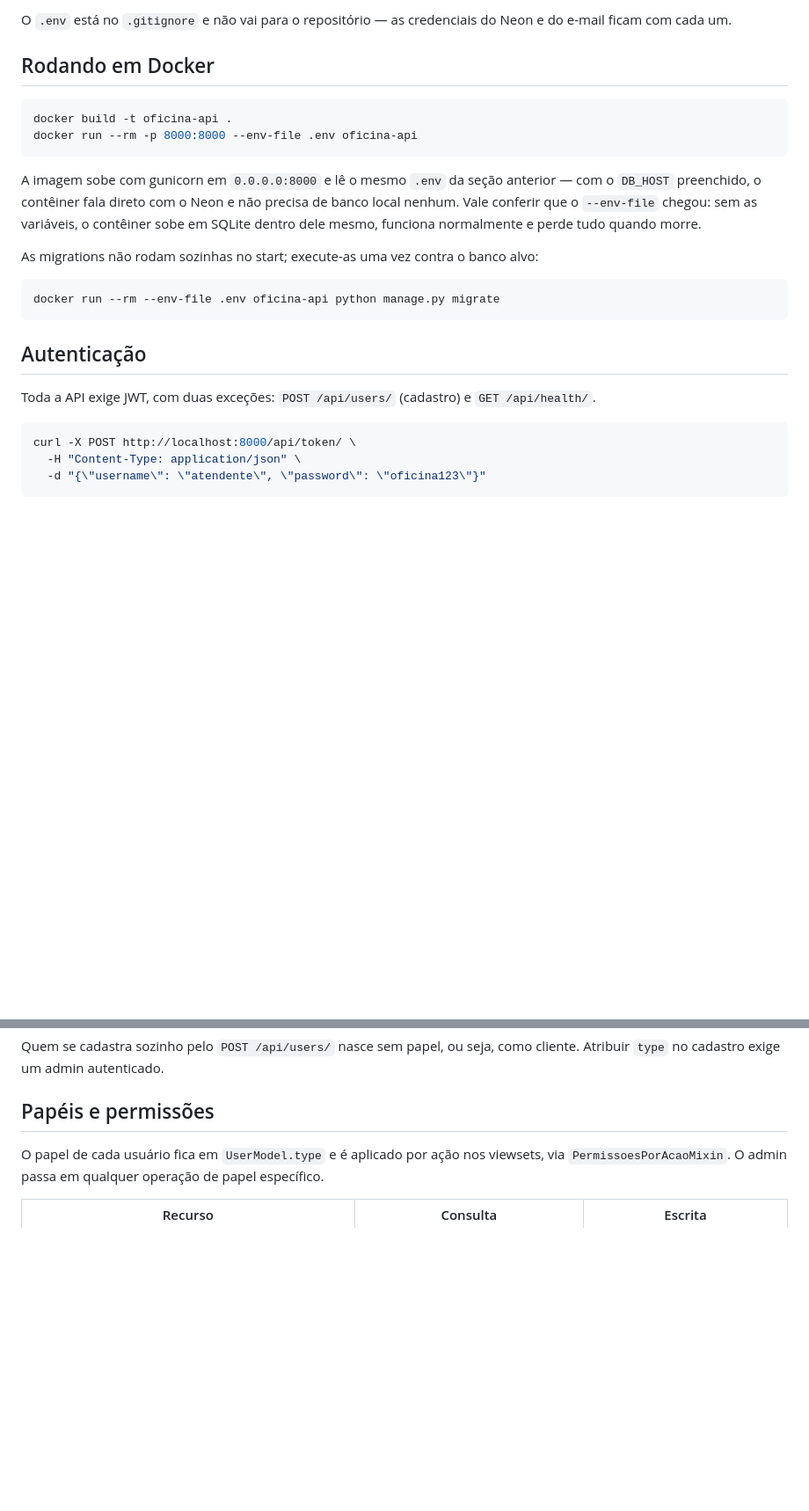
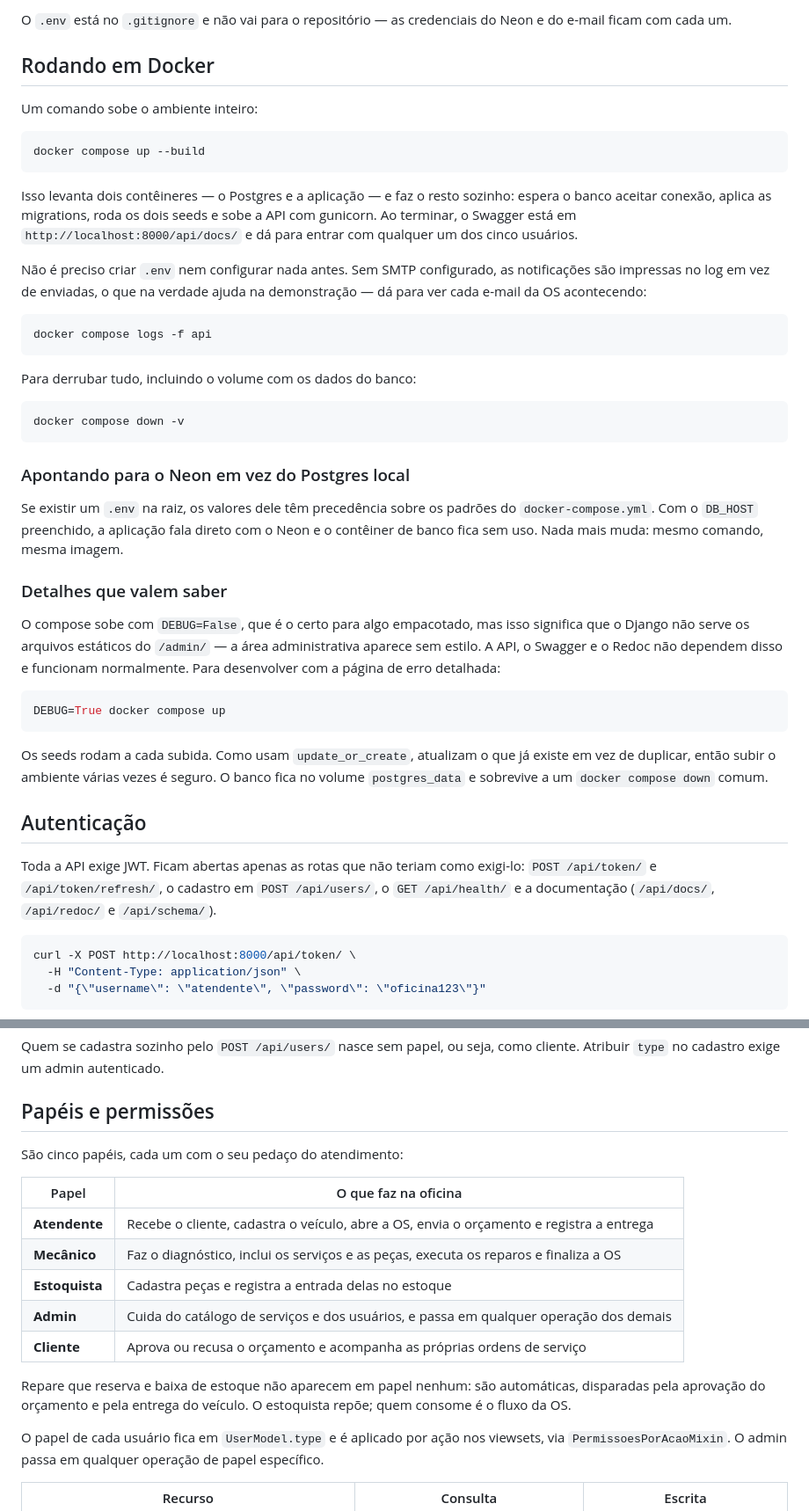
Before and after one commit to gordgabriel/POSTECH, a Markdown page: README.md, 2 parts joined by grey strips. Shown at 88% size. Rendered like a GitHub page; blank space fills up the shorter version.

````diff
--- a/README.md
+++ b/README.md
@@ -167,25 +186,55 @@ com cada um.
 
 ## Rodando em Docker
 
+Um comando sobe o ambiente inteiro:
+
 ```bash
-docker build -t oficina-api .
-docker run --rm -p 8000:8000 --env-file .env oficina-api
+docker compose up --build
 ```
 
-A imagem sobe com gunicorn em `0.0.0.0:8000` e lê o mesmo `.env` da seção anterior — com o `DB_HOST`
-preenchido, o contêiner fala direto com o Neon e não precisa de banco local nenhum. Vale conferir que o
-`--env-file` chegou: sem as variáveis, o contêiner sobe em SQLite dentro dele mesmo, funciona
-normalmente e perde tudo quando morre.
+Isso levanta dois contêineres — o Postgres e a aplicação — e faz o resto sozinho: espera o banco aceitar
+conexão, aplica as migrations, roda os dois seeds e sobe a API com gunicorn. Ao terminar, o Swagger está
+em `http://localhost:8000/api/docs/` e dá para entrar com qualquer um dos cinco usuários.
 
-As migrations não rodam sozinhas no start; execute-as uma vez contra o banco alvo:
+Não é preciso criar `.env` nem configurar nada antes. Sem SMTP configurado, as notificações são impressas
+no log em vez de enviadas, o que na verdade ajuda na demonstração — dá para ver cada e-mail da OS
+acontecendo:
 
 ```bash
-docker run --rm --env-file .env oficina-api python manage.py migrate
+docker compose logs -f api
 ```
+
+Para derrubar tudo, incluindo o volume com os dados do banco:
+
+```bash
+docker compose down -v
+```
+
+### Apontando para o Neon em vez do Postgres local
+
+Se existir um `.env` na raiz, os valores dele têm precedência sobre os padrões do `docker-compose.yml`.
+Com o `DB_HOST` preenchido, a aplicação fala direto com o Neon e o contêiner de banco fica sem uso. Nada
+mais muda: mesmo comando, mesma imagem.
+
+### Detalhes que valem saber
+
+O compose sobe com `DEBUG=False`, que é o certo para algo empacotado, mas isso significa que o Django não
+serve os arquivos estáticos do `/admin/` — a área administrativa aparece sem estilo. A API, o Swagger e o
+Redoc não dependem disso e funcionam normalmente. Para desenvolver com a página de erro detalhada:
+
+```bash
+DEBUG=True docker compose up
+```
+
+Os seeds rodam a cada subida. Como usam `update_or_create`, atualizam o que já existe em vez de duplicar,
+então subir o ambiente várias vezes é seguro. O banco fica no volume `postgres_data` e sobrevive a um
+`docker compose down` comum.
 
 ## Autenticação
 
-Toda a API exige JWT, com duas exceções: `POST /api/users/` (cadastro) e `GET /api/health/`.
+Toda a API exige JWT. Ficam abertas apenas as rotas que não teriam como exigi-lo: `POST /api/token/`
+e `/api/token/refresh/`, o cadastro em `POST /api/users/`, o `GET /api/health/` e a documentação
+(`/api/docs/`, `/api/redoc/` e `/api/schema/`).
 
 ```bash
 curl -X POST http://localhost:8000/api/token/ \
@@ -210,6 +259,19 @@ Quem se cadastra sozinho pelo `POST /api/users/` nasce sem papel, ou seja, como
 no cadastro exige um admin autenticado.
 
 ## Papéis e permissões
+
+São cinco papéis, cada um com o seu pedaço do atendimento:
+
+| Papel | O que faz na oficina |
+|---|---|
+| **Atendente** | Recebe o cliente, cadastra o veículo, abre a OS, envia o orçamento e registra a entrega |
+| **Mecânico** | Faz o diagnóstico, inclui os serviços e as peças, executa os reparos e finaliza a OS |
+| **Estoquista** | Cadastra peças e registra a entrada delas no estoque |
+| **Admin** | Cuida do catálogo de serviços e dos usuários, e passa em qualquer operação dos demais |
+| **Cliente** | Aprova ou recusa o orçamento e acompanha as próprias ordens de serviço |
+
+Repare que reserva e baixa de estoque não aparecem em papel nenhum: são automáticas, disparadas pela
+aprovação do orçamento e pela entrega do veículo. O estoquista repõe; quem consome é o fluxo da OS.
 
 O papel de cada usuário fica em `UserModel.type` e é aplicado por ação nos viewsets, via
 `PermissoesPorAcaoMixin`. O admin passa em qualquer operação de papel específico.
````
Also changed, not shown: other parts of README.md (+59 -40 lines).
